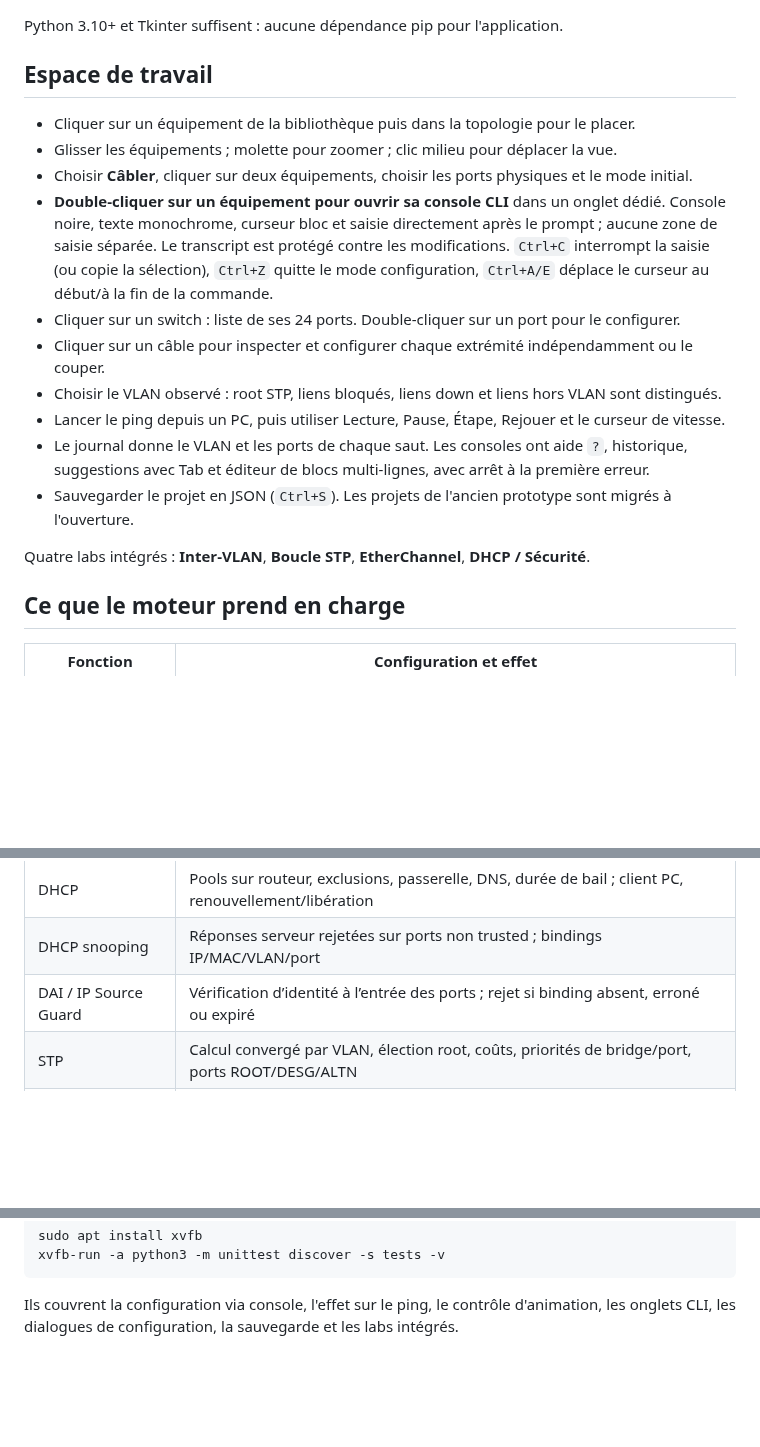
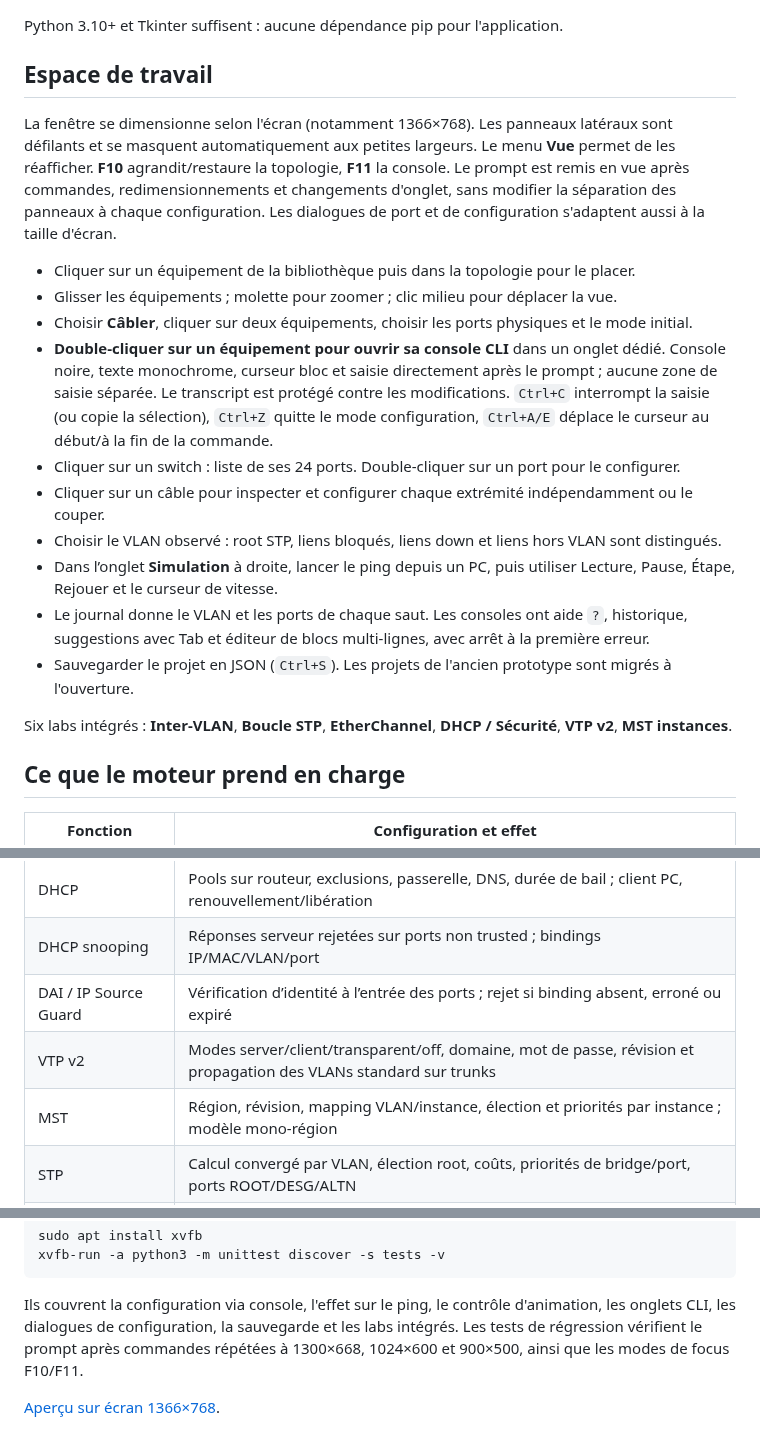
Before and after one commit to sou1915/Network-LABS, a Markdown page: README.md, 3 parts joined by grey strips. Drawn GitHub-style; blank space fills up the shorter version.

```diff
--- a/README.md
+++ b/README.md
@@ -27,6 +27,13 @@ Python 3.10+ et Tkinter suffisent : aucune dépendance pip pour l'application.
 
 ## Espace de travail
 
+La fenêtre se dimensionne selon l'écran (notamment 1366×768). Les panneaux latéraux
+sont défilants et se masquent automatiquement aux petites largeurs. Le menu **Vue**
+permet de les réafficher. **F10** agrandit/restaure la topologie, **F11** la console.
+Le prompt est remis en vue après commandes, redimensionnements et changements d'onglet,
+sans modifier la séparation des panneaux à chaque configuration. Les dialogues de port
+et de configuration s'adaptent aussi à la taille d'écran.
+
 - Cliquer sur un équipement de la bibliothèque puis dans la topologie pour le placer.
 - Glisser les équipements ; molette pour zoomer ; clic milieu pour déplacer la vue.
 - Choisir **Câbler**, cliquer sur deux équipements, choisir les ports physiques et le mode initial.
@@ -38,12 +45,12 @@ Python 3.10+ et Tkinter suffisent : aucune dépendance pip pour l'application.
 - Cliquer sur un switch : liste de ses 24 ports. Double-cliquer sur un port pour le configurer.
 - Cliquer sur un câble pour inspecter et configurer chaque extrémité indépendamment ou le couper.
 - Choisir le VLAN observé : root STP, liens bloqués, liens down et liens hors VLAN sont distingués.
-- Lancer le ping depuis un PC, puis utiliser Lecture, Pause, Étape, Rejouer et le curseur de vitesse.
+- Dans l’onglet **Simulation** à droite, lancer le ping depuis un PC, puis utiliser Lecture, Pause, Étape, Rejouer et le curseur de vitesse.
 - Le journal donne le VLAN et les ports de chaque saut. Les consoles ont aide `?`, historique,
   suggestions avec Tab et éditeur de blocs multi-lignes, avec arrêt à la première erreur.
 - Sauvegarder le projet en JSON (`Ctrl+S`). Les projets de l'ancien prototype sont migrés à l'ouverture.
 
-Quatre labs intégrés : **Inter-VLAN**, **Boucle STP**, **EtherChannel**, **DHCP / Sécurité**.
+Six labs intégrés : **Inter-VLAN**, **Boucle STP**, **EtherChannel**, **DHCP / Sécurité**, **VTP v2**, **MST instances**.
 
 ## Ce que le moteur prend en charge
 
@@ -56,6 +63,8 @@ Quatre labs intégrés : **Inter-VLAN**, **Boucle STP**, **EtherChannel**, **DHC
 | DHCP | Pools sur routeur, exclusions, passerelle, DNS, durée de bail ; client PC, renouvellement/libération |
 | DHCP snooping | Réponses serveur rejetées sur ports non trusted ; bindings IP/MAC/VLAN/port |
 | DAI / IP Source Guard | Vérification d’identité à l’entrée des ports ; rejet si binding absent, erroné ou expiré |
+| VTP v2 | Modes server/client/transparent/off, domaine, mot de passe, révision et propagation des VLANs standard sur trunks |
+| MST | Région, révision, mapping VLAN/instance, élection et priorités par instance ; modèle mono-région |
 | STP | Calcul convergé par VLAN, élection root, coûts, priorités de bridge/port, ports ROOT/DESG/ALTN |
 | EtherChannel | Plusieurs câbles entre switches ; LACP active/passive, PAgP desirable/auto et mode on ; validation des membres ; redondance |
 | Protection L2 | Port-security maximum, MAC, sticky, violation shutdown/restrict/protect ; BPDU Guard |
@@ -116,3 +137,7 @@ xvfb-run -a python3 -m unittest discover -s tests -v
 
 Ils couvrent la configuration via console, l'effet sur le ping, le contrôle d'animation,
 les onglets CLI, les dialogues de configuration, la sauvegarde et les labs intégrés.
+Les tests de régression vérifient le prompt après commandes répétées à 1300×668,
+1024×600 et 900×500, ainsi que les modes de focus F10/F11.
+
+[Aperçu sur écran 1366×768](docs/laptop.png).
```
Also changed, not shown: other parts of README.md (+14 -2 lines), docs/SWITCHING.md (+97 -0 lines), docs/laptop.png (added), docs/studio.png, 10 other files.
